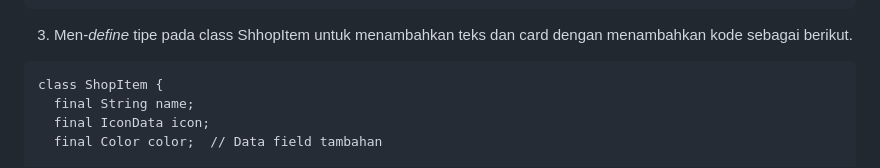
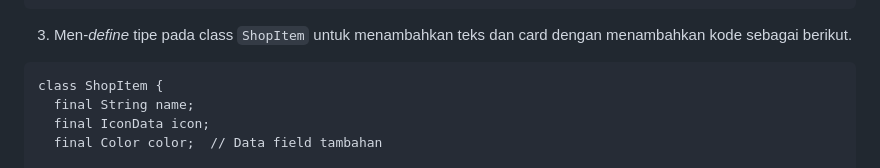
Before and after one commit to widyaprms/beautiful-brews-mobile, a Markdown page: README.md, the part around the change. GitHub-like rendering.

Commit message:
Sudah selesai mengerjakan tugas 7

````diff
--- a/README.md
+++ b/README.md
@@ -74,7 +74,7 @@ class MyHomePage extends StatelessWidget {
     }
 }
 ```
-3. Men-*define* tipe pada class ShhopItem untuk menambahkan teks dan card dengan menambahkan kode sebagai berikut.
+3. Men-*define* tipe pada class `ShopItem` untuk menambahkan teks dan card dengan menambahkan kode sebagai berikut.
 ```text
 class ShopItem {
   final String name;
````
